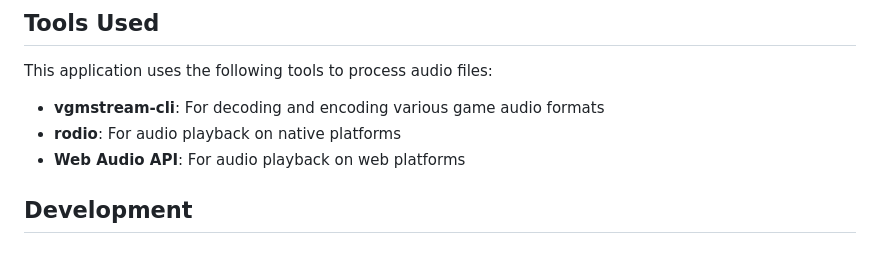
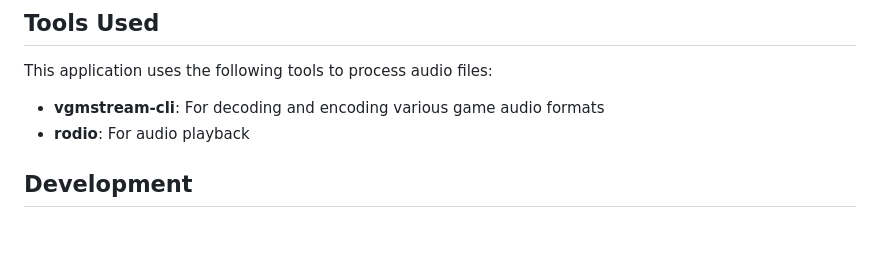
Before and after one commit to kjjkjjzyayufqza/EXVS2-Audio-Editor, a Markdown page: README.md, the part around the change printed below. GitHub-like rendering.

```diff
--- a/README.md
+++ b/README.md
@@ -69,8 +67,7 @@ For the web version, visit the hosted application at: [EXVS2 Audio Editor Web](h
 This application uses the following tools to process audio files:
 
 - **vgmstream-cli**: For decoding and encoding various game audio formats
-- **rodio**: For audio playback on native platforms
-- **Web Audio API**: For audio playback on web platforms
+- **rodio**: For audio playback
 
 ## Development
 
```
Also changed, not shown: other parts of README.md (+3 -17 lines), git_images/preview.png (added).
